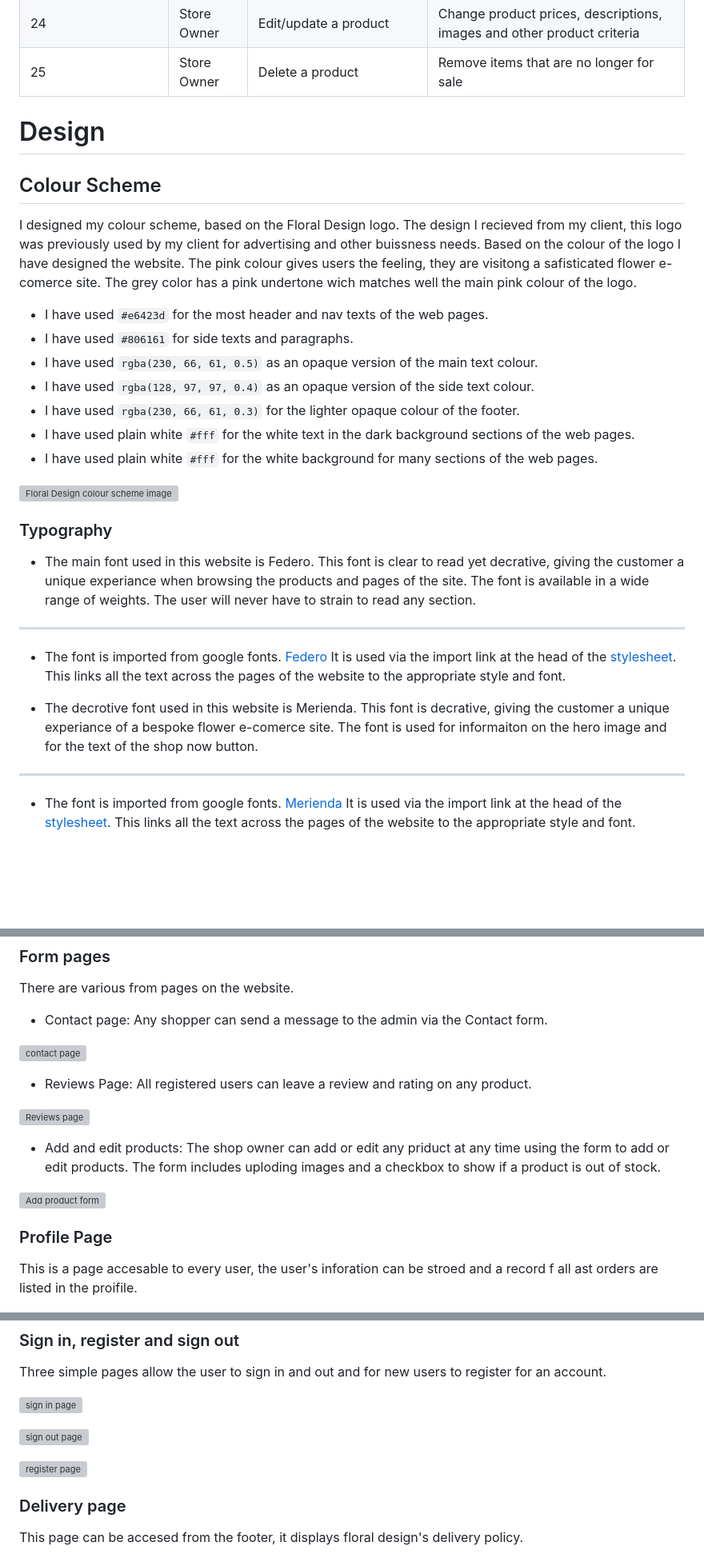
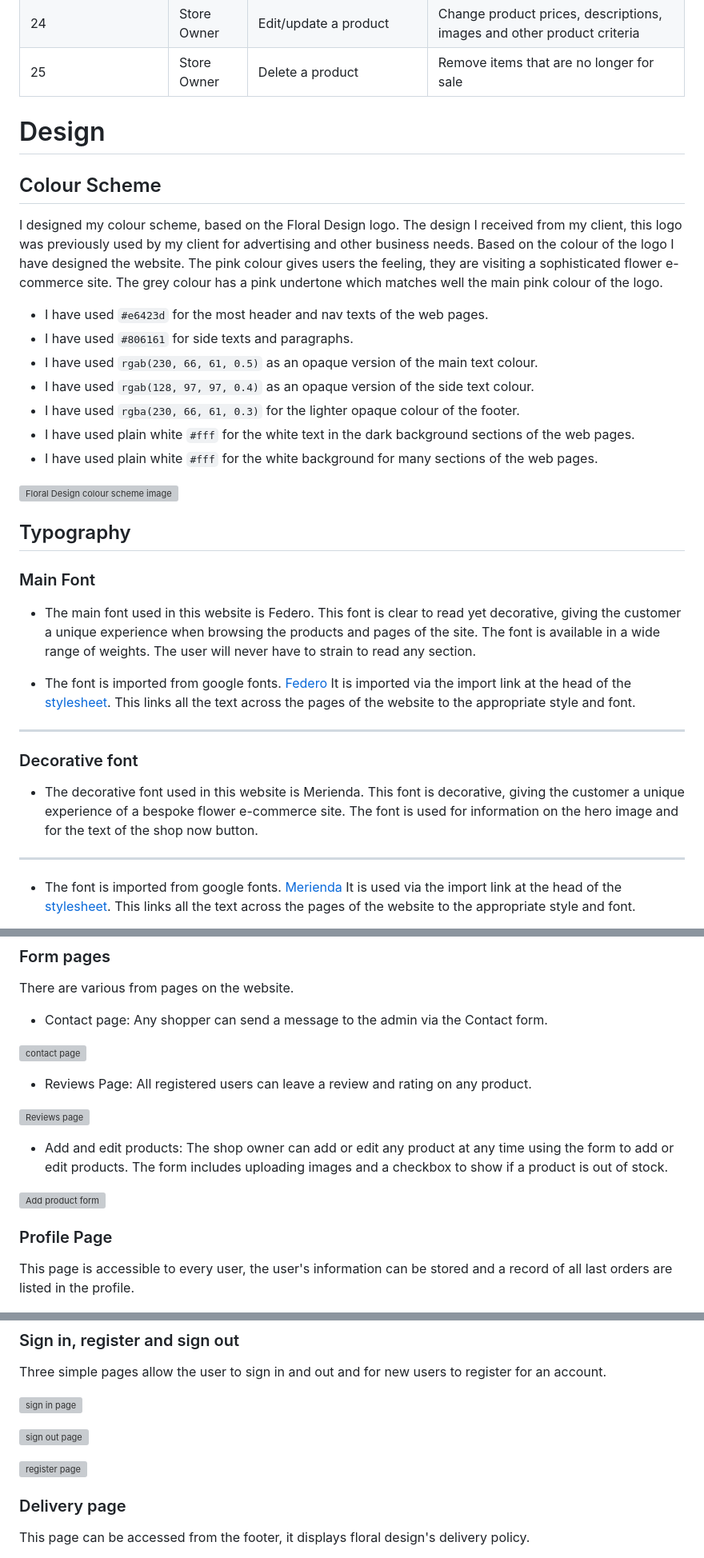
Before and after one commit to e-h-dev/floral_design, a Markdown page: README.md, 3 parts joined by grey strips. Shown: that part at 80% size. Rendered like a GitHub page; blank space fills up the shorter version; grey boxes are pictures that could not be loaded.

```diff
--- a/README.md
+++ b/README.md
@@ -90,32 +86,36 @@ The sites primary audience will be people who want to be able to shop for a rang
 | 24 | Store Owner | Edit/update a product | Change product prices, descriptions, images and other product criteria |
 | 25 | Store Owner | Delete a product | Remove items that are no longer for sale |
 
-
 # Design
 
 ## Colour Scheme
 
-I designed my colour scheme, based on the Floral Design logo. The design I recieved from my client, this logo was previously used by my client for advertising and other buissness needs. Based on the colour of the logo I have designed the website. The pink colour gives users the feeling, they are visitong a safisticated flower e-comerce site. The grey color has a pink undertone wich matches well the main pink colour of the logo.
+I designed my colour scheme, based on the Floral Design logo. The design I received from my client, this logo was previously used by my client for advertising and other business needs. Based on the colour of the logo I have designed the website. The pink colour gives users the feeling, they are visiting a sophisticated flower e-commerce site. The grey colour has a pink undertone which matches well the main pink colour of the logo.
 
 - I have used `#e6423d` for the most header and nav texts of the web pages.
 - I have used `#806161` for side texts and paragraphs.
-- I have used `rgba(230, 66, 61, 0.5)` as an opaque version of the main text colour.
-- I have used `rgba(128, 97, 97, 0.4)` as an opaque version of the side text colour.
+- I have used `rgab(230, 66, 61, 0.5)` as an opaque version of the main text colour.
+- I have used `rgab(128, 97, 97, 0.4)` as an opaque version of the side text colour.
 - I have used `rgba(230, 66, 61, 0.3)` for the lighter opaque colour of the footer.
 - I have used plain white `#fff` for the white text in the dark background sections of the web pages.
 - I have used plain white `#fff` for the white background for many sections of the web pages.
 
 ![Floral Design colour scheme image](assets/readme-images/colour-scheme.png)
 
-### Typography
+## Typography
 
-* The main font used in this website is Federo. This font is clear to read yet decrative, giving the customer a unique experiance when browsing the products and pages of the site. The font is available in a wide range of weights. The user will never have to strain to read any section.
+### Main Font
+
+* The main font used in this website is Federo. This font is clear to read yet decorative, giving the customer a unique experience when browsing the products and pages of the site. The font is available in a wide range of weights. The user will never have to strain to read any section.
+
+* The font is imported from google fonts. [Federo](https://fonts.google.com/?query=Federo) It is imported via the import link at the head of the [stylesheet](static/css/base.css). This links all the text across the pages of the website to the appropriate style and font.
 
 - - -
 
-* The font is imported from google fonts. [Federo](https://fonts.google.com/?query=Federo) It is used via the import link at the head of the [stylesheet](static/css/base.css). This links all the text across the pages of the website to the appropriate style and font.
+### Decorative font
 
-* The decrotive font used in this website is Merienda. This font is decrative, giving the customer a unique experiance of a bespoke flower e-comerce site. The font is used for informaiton on the hero image and for the text of the shop now button.
+
+* The decorative font used in this website is Merienda. This font is decorative, giving the customer a unique experience of a bespoke flower e-commerce site. The font is used for information on the hero image and for the text of the shop now button.
 
 - - -
 
@@ -299,14 +297,13 @@ There are various from pages on the website.
 
 ![Reviews page](assets/readme-images/page-images/review-page.png)
 
-* Add and edit products: The shop owner can add or edit any priduct at any time using the form to add or edit products. The form includes uploding images and a checkbox to show if a product is out of stock.
+* Add and edit products: The shop owner can add or edit any product at any time using the form to add or edit products. The form includes uploading images and a checkbox to show if a product is out of stock.
 
 ![Add product form](assets/readme-images/page-images/product-management-page.png)
 
-
 ### Profile Page
 
-This is a page accesable to every user, the user's inforation can be stroed and a record f all ast orders are listed in the proifile.
+This page is accessible to every user, the user's information can be stored and a record of all last orders are listed in the profile.
 
 ![Profile Page](assets/readme-images/page-images/profile-page.png)
 
@@ -320,8 +317,7 @@ Three simple pages allow the user to sign in and out and for new users to regist
 
 ![register page](assets/readme-images/page-images/register-page.png)
 
-
 ### Delivery page
 
-This page can be accesed  from the footer, it displays floral design's delivery policy.
+This page can be accessed  from the footer, it displays floral design's delivery policy.
 
```
Also changed, not shown: other parts of README.md (+42 -52 lines), TESTING.md (+53 -202 lines).
